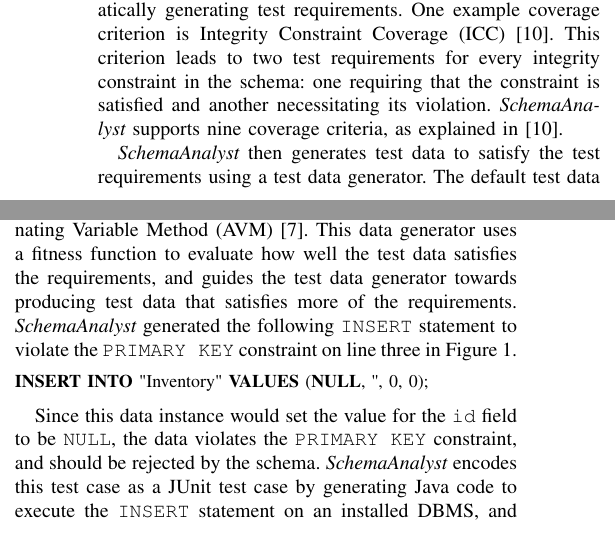
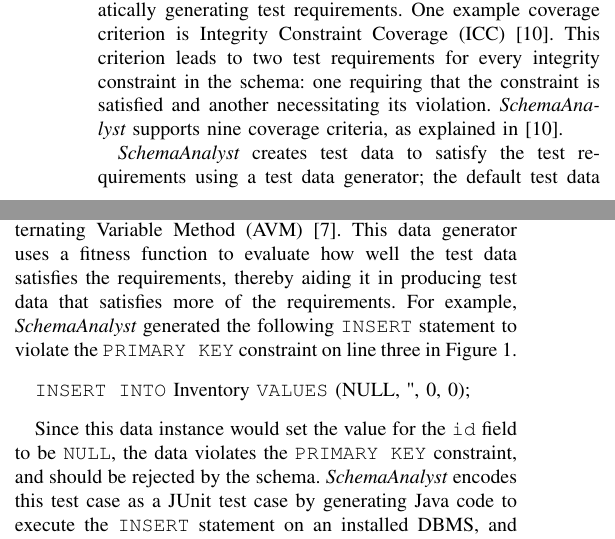
Before and after one commit to schemaanalyst/icsme2016-satool-paper, a LaTeX paper (icsme2016_tool_paper.tex, which reads sections/technique.tex): two parts of the columns of page 2 of 5, joined at a grey line, cut so that both start at the same text. Compiled offline with pdfLaTeX; a missing font is replaced by an installed copy or a similar font; a LaTeX package or settings file that is missing is left out.

Commit message:
Changing the sql code in the technique to conform to other syntax highlighting standards in the paper.

```diff
--- a/sections/technique.tex
+++ b/sections/technique.tex
@@ -20,13 +20,17 @@ constraint in the schema: one requiring that the constraint is satisfied and ano
 
 % Further explain the process of test data generation with the presented tool
 
-\sa~then generates test data to satisfy the test requirements using a test data generator. The default test data
-generator used by \sa~is based on Korel's Alternating Variable Method (AVM)~\cite{Korel:AVM}.  This data generator uses
-a fitness function to evaluate how well the test data satisfies the requirements, and guides the test data generator
-towards producing test data that satisfies more of the requirements.  \sa~generated the following \texttt{INSERT}
-statement to violate the \texttt{PRIMARY KEY} constraint on line three in Figure~\ref{fig:schema}.
+\sa~creates test data to satisfy the test requirements using a test data generator; the default test data generator used
+by \sa~is based on Korel's Alternating Variable Method (AVM)~\cite{Korel:AVM}. This data generator uses a fitness
+function to evaluate how well the test data satisfies the requirements, thereby aiding it in producing test data that
+satisfies more of the requirements. For example, \sa~generated the following \texttt{INSERT} statement to violate the
+\texttt{PRIMARY KEY} constraint on line three in Figure~\ref{fig:schema}.
 
-\lstinputlisting[basicstyle=\small,language=SQL,upquote=true]{figures/Insert.txt}
+% \lstinputlisting[basicstyle=\small,language=SQL,upquote=true]{figures/Insert.txt}
+
+\vspace*{.1in}
+\texttt{INSERT INTO} Inventory \texttt{VALUES} (NULL, \textquotesingle\textquotesingle, 0, 0);
+\vspace*{.1in}
 
 Since this data instance would set the value for the \texttt{id} field to be \texttt{NULL}, the data violates the
 \texttt{PRIMARY KEY} constraint, and should be rejected by the schema.  \sa~encodes this test case as a JUnit test case
```
